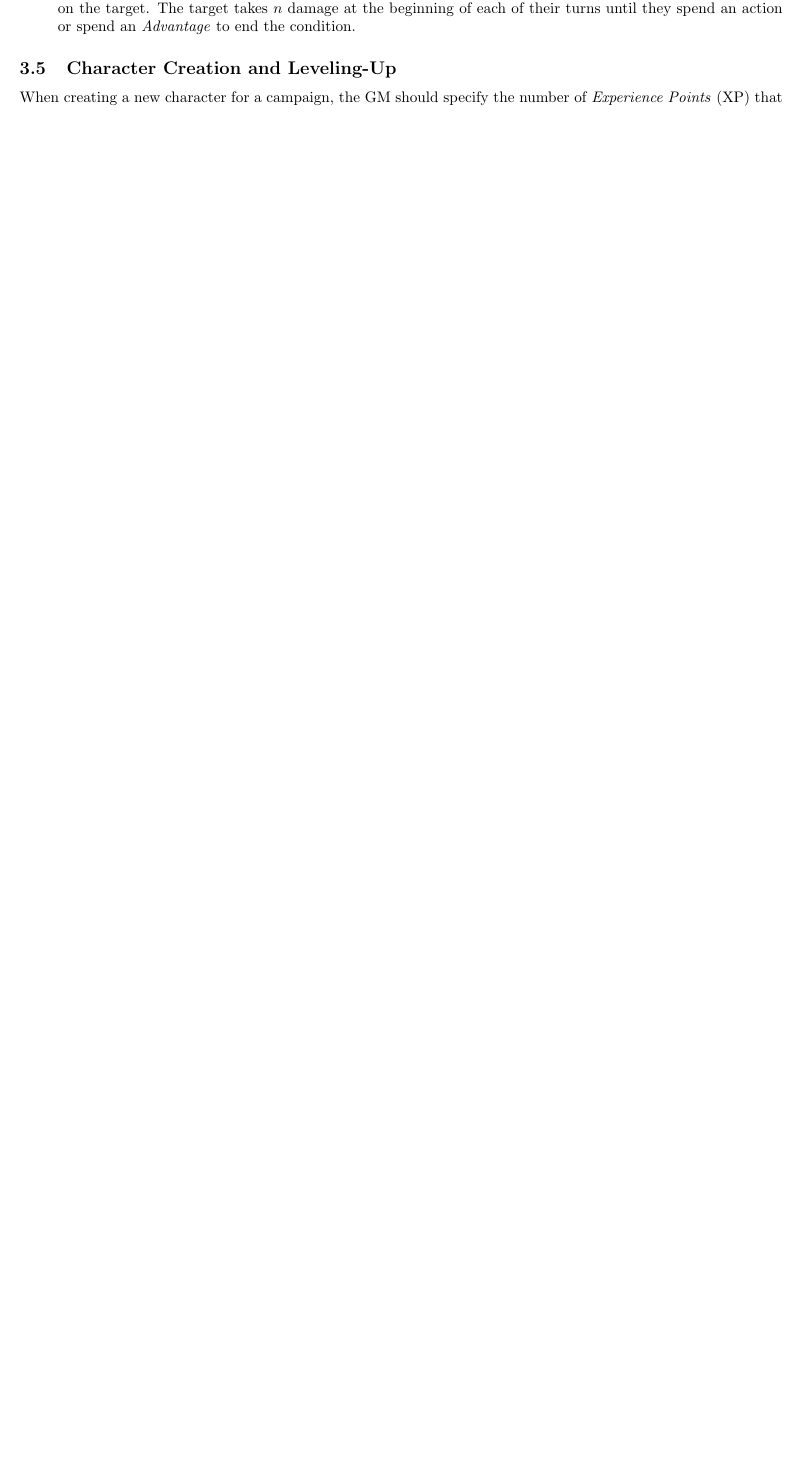
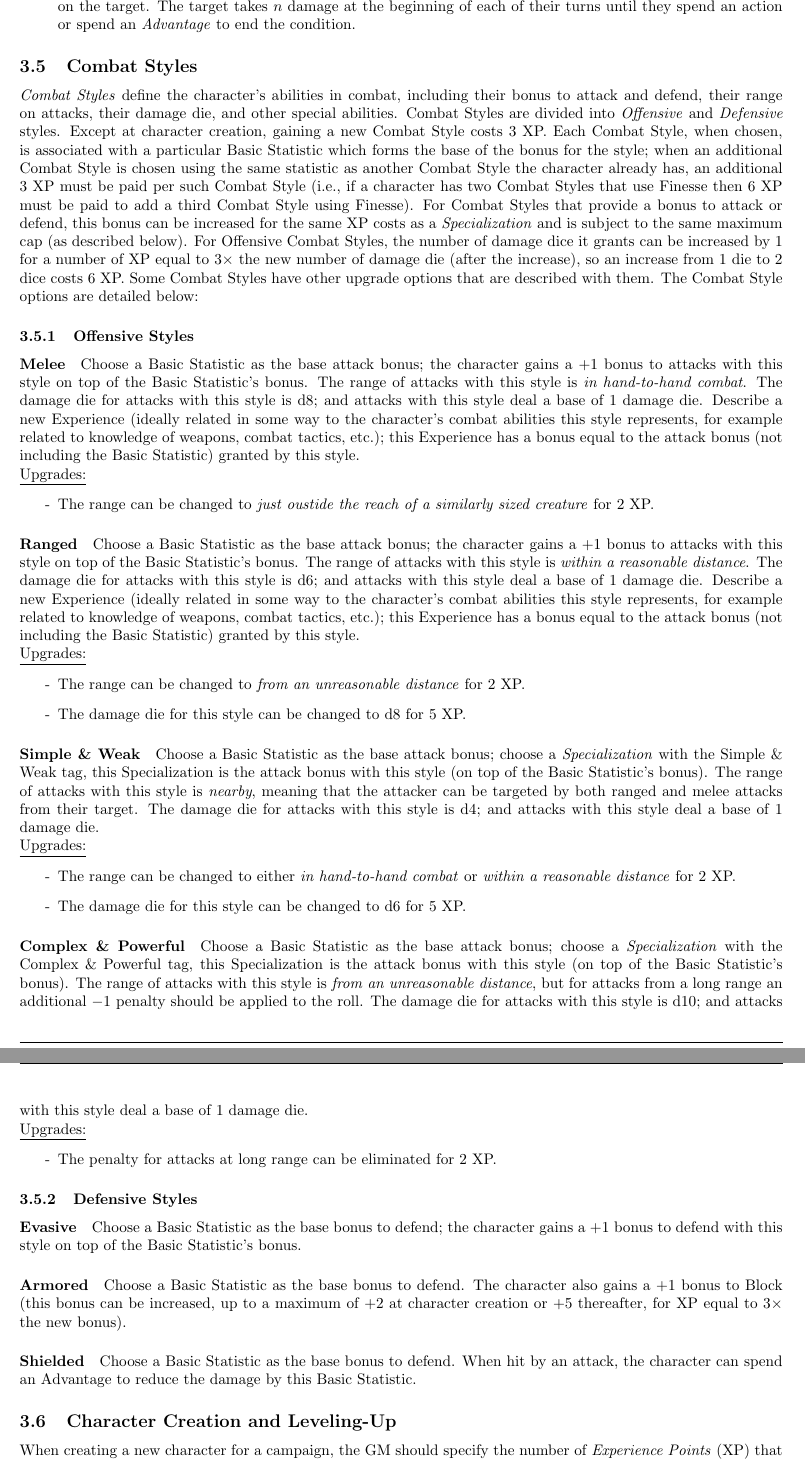
Before and after one commit to counc009/duality-rpg, a LaTeX document (main.tex, which reads rpg-config.sty, rules/characters.tex): part of page 8 of 15 before the commit and two parts of pages 8 and 9 of 17 after it, the two joined at a grey line, cut so that both start at the same text, the shorter picture padded with empty space. Compiled offline with pdfLaTeX.

Commit message:
Develop combat style rules for characters

```diff
--- a/rpg-config.sty
+++ b/rpg-config.sty
@@ -1,3 +1,3 @@
 \newcommand{\thetitle}{DRAFT: RPG NAME TBD}
-\newcommand{\theversion}{Version 0.2.11}
-\newcommand{\thedate}{December 16, 2025}
+\newcommand{\theversion}{Version 0.2.12-dev}
+\newcommand{\thedate}{December 18, 2025}
--- a/rules/characters.tex
+++ b/rules/characters.tex
@@ -125,6 +126,73 @@ When acquiring an ability whose cost depends on $n$, you must spend XP based on
   \item \textbf{Draw Blood} ($n$ XP): When you hit a target with an attack, you can spend two \Advantage{} to inflict a \emph{bleed} on the target. The target takes $n$ damage at the beginning of each of their turns until they spend an action or spend an \Advantage{} to end the condition.
 \end{itemize}
 
+\subsection{Combat Styles}\label{sec:combat-styles}
+\emph{Combat Styles}\index{Combat Style} define the character's abilities in combat, including their bonus to attack and defend, their range on attacks, their damage die, and other special abilities.
+Combat Styles are divided into \emph{Offensive} and \emph{Defensive} styles.
+Except at character creation, gaining a new Combat Style costs 3 XP.
+Each Combat Style, when chosen, is associated with a particular Basic Statistic which forms the base of the bonus for the style; when an additional Combat Style is chosen using the same statistic as another Combat Style the character already has, an additional 3 XP must be paid per such Combat Style (i.e., if a character has two Combat Styles that use Finesse then 6 XP must be paid to add a third Combat Style using Finesse).
+For Combat Styles that provide a bonus to attack or defend, this bonus can be increased for the same XP costs as a \emph{Specialization} and is subject to the same maximum cap (as described below).
+For Offensive Combat Styles, the number of damage dice it grants can be increased by 1 for a number of XP equal to $3 \times$ the new number of damage die (after the increase), so an increase from 1 die to 2 dice costs 6 XP.
+Some Combat Styles have other upgrade options that are described with them.
+The Combat Style options are detailed below:
+
+\subsubsection{Offensive Styles}\index{Combat Style!Offensive}
+\paragraph{Melee}
+Choose a Basic Statistic as the base attack bonus; the character gains a $+1$ bonus to attacks with this style on top of the Basic Statistic's bonus.
+The range of attacks with this style is \emph{in hand-to-hand combat}.
+The damage die for attacks with this style is d8; and attacks with this style deal a base of 1 damage die.
+Describe a new Experience (ideally related in some way to the character's combat abilities this style represents, for example related to knowledge of weapons, combat tactics, etc.); this Experience has a bonus equal to the attack bonus (not including the Basic Statistic) granted by this style.
+\\
+\underline{Upgrades:}
+\begin{itemize}
+  \item[-] The range can be changed to \emph{just oustide the reach of a similarly sized creature} for 2 XP.
+\end{itemize}
+
+\paragraph{Ranged}
+Choose a Basic Statistic as the base attack bonus; the character gains a $+1$ bonus to attacks with this style on top of the Basic Statistic's bonus.
+The range of attacks with this style is \emph{within a reasonable distance}.
+The damage die for attacks with this style is d6; and attacks with this style deal a base of 1 damage die.
+Describe a new Experience (ideally related in some way to the character's combat abilities this style represents, for example related to knowledge of weapons, combat tactics, etc.); this Experience has a bonus equal to the attack bonus (not including the Basic Statistic) granted by this style.
+\\
+\underline{Upgrades:}
+\begin{itemize}
+  \item[-] The range can be changed to \emph{from an unreasonable distance} for 2 XP.
+  \item[-] The damage die for this style can be changed to d8 for 5 XP.
+\end{itemize}
+
+\paragraph{Simple \& Weak}
+Choose a Basic Statistic as the base attack bonus; choose a \emph{Specialization} with the Simple \& Weak tag, this Specialization is the attack bonus with this style (on top of the Basic Statistic's bonus).
+The range of attacks with this style is \emph{nearby}, meaning that the attacker can be targeted by both ranged and melee attacks from their target.
+The damage die for attacks with this style is d4; and attacks with this style deal a base of 1 damage die.
+\\
+\underline{Upgrades:}
+\begin{itemize}
+  \item[-] The range can be changed to either \emph{in hand-to-hand combat} or \emph{within a reasonable distance} for 2 XP.
+  \item[-] The damage die for this style can be changed to d6 for 5 XP.
+\end{itemize}
+
+\paragraph{Complex \& Powerful}
+Choose a Basic Statistic as the base attack bonus; choose a \emph{Specialization} with the Complex \& Powerful tag, this Specialization is the attack bonus with this style (on top of the Basic Statistic's bonus).
+The range of attacks with this style is \emph{from an unreasonable distance}, but for attacks from a long range an additional $-1$ penalty should be applied to the roll.
+The damage die for attacks with this style is d10; and attacks with this style deal a base of 1 damage die.
+\\
+\underline{Upgrades:}
+\begin{itemize}
+  \item[-] The penalty for attacks at long range can be eliminated for 2 XP.
+\end{itemize}
+
+\subsubsection{Defensive Styles}\index{Combat Style!Defensive}
+\paragraph{Evasive}
+Choose a Basic Statistic as the base bonus to defend; the character gains a $+1$ bonus to defend with this style on top of the Basic Statistic's bonus.
+
+\paragraph{Armored}
+Choose a Basic Statistic as the base bonus to defend.
+The character also gains a $+1$ bonus to Block (this bonus can be increased, up to a maximum of $+2$ at character creation or $+5$ thereafter, for XP equal to $3\times$ the new bonus).
+
+\paragraph{Shielded}
+Choose a Basic Statistic as the base bonus to defend.
+When hit by an attack, the character can spend an Advantage to reduce the damage by this Basic Statistic.
+
 \subsection{Character Creation and Leveling-Up}
 When creating a new character for a campaign, the GM should specify the number of \emph{Experience Points} (XP) that the players have to start with to build their characters.
 A starting character (before spending any XP) has a $+0$ bonus for each of their basic statistics, a \Life{} of 20, a \Recovery{} of 10, a \Block{} of 0, a \emph{Speed} of \emph{Normal} (and only the ability to walk), and a bonus of $+0$ and the \emph{human} tag for all \emph{Specializations}.
```
Also changed, not shown: character.pdf, main.pdf, rules/characters.tex (7 more changed lines).
